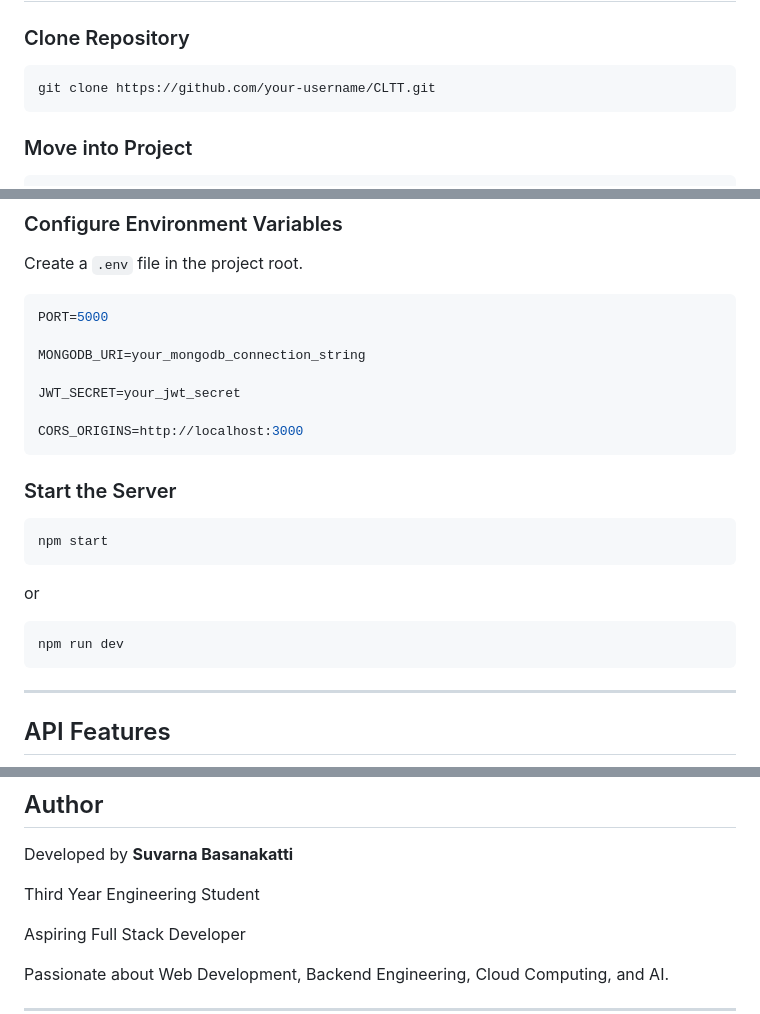
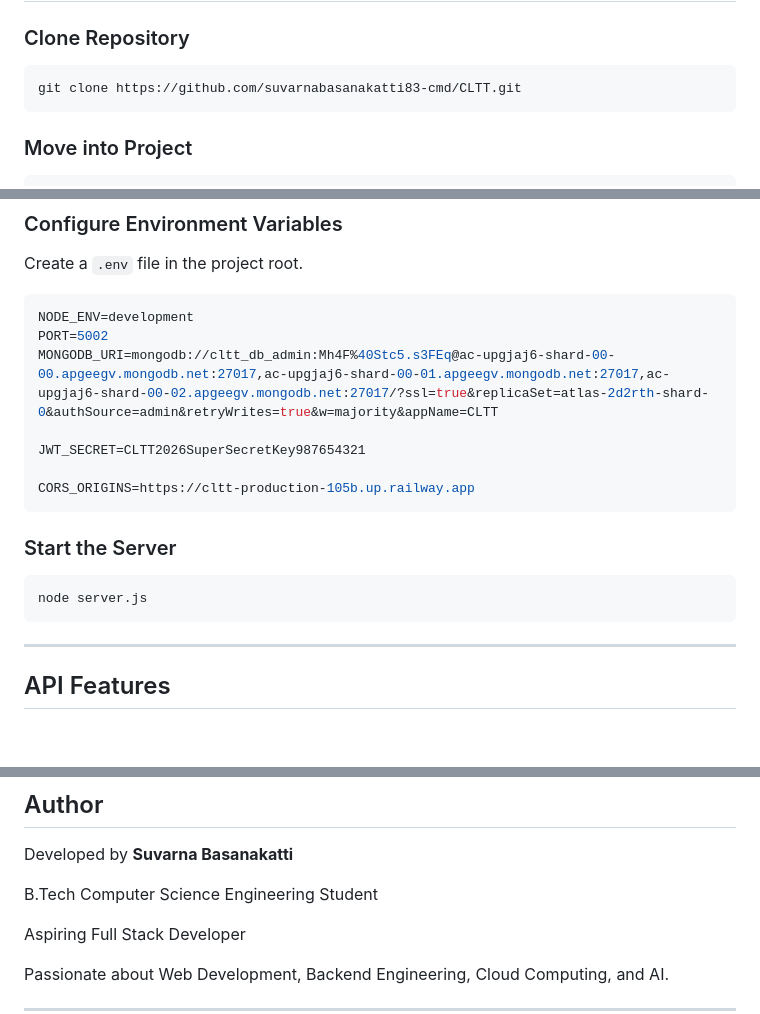
Before and after one commit to suvarnabasanakatti83-cmd/CLTT, a Markdown page: README.md, 3 parts joined by grey strips. Drawn GitHub-style; blank space fills up the shorter version.

Commit message:
Revise README with new project details and commands
Updated repository clone URL, modified environment variables, and changed server start command.

````diff
--- a/README.md
+++ b/README.md
@@ -79,7 +79,7 @@ CLTT/
 ### Clone Repository
 
 ```bash
-git clone https://github.com/your-username/CLTT.git
+git clone https://github.com/suvarnabasanakatti83-cmd/CLTT.git
 ```
 
 ### Move into Project
@@ -99,25 +99,19 @@ npm install
 Create a `.env` file in the project root.
 
 ```env
-PORT=5000
+NODE_ENV=development
+PORT=5002
+MONGODB_URI=mongodb://cltt_db_admin:Mh4F%40Stc5.s3FEq@ac-upgjaj6-shard-00-00.apgeegv.mongodb.net:27017,ac-upgjaj6-shard-00-01.apgeegv.mongodb.net:27017,ac-upgjaj6-shard-00-02.apgeegv.mongodb.net:27017/?ssl=true&replicaSet=atlas-2d2rth-shard-0&authSource=admin&retryWrites=true&w=majority&appName=CLTT
 
-MONGODB_URI=your_mongodb_connection_string
+JWT_SECRET=CLTT2026SuperSecretKey987654321
 
-JWT_SECRET=your_jwt_secret
-
-CORS_ORIGINS=http://localhost:3000
+CORS_ORIGINS=https://cltt-production-105b.up.railway.app
 ```
 
 ### Start the Server
 
 ```bash
-npm start
-```
-
-or
-
-```bash
-npm run dev
+node server.js
 ```
 
 ---
@@ -195,7 +189,7 @@ This project is intended for educational and learning purposes.
 
 Developed by **Suvarna Basanakatti**
 
-Third Year Engineering Student
+B.Tech Computer Science Engineering Student
 
 Aspiring Full Stack Developer
 
````
